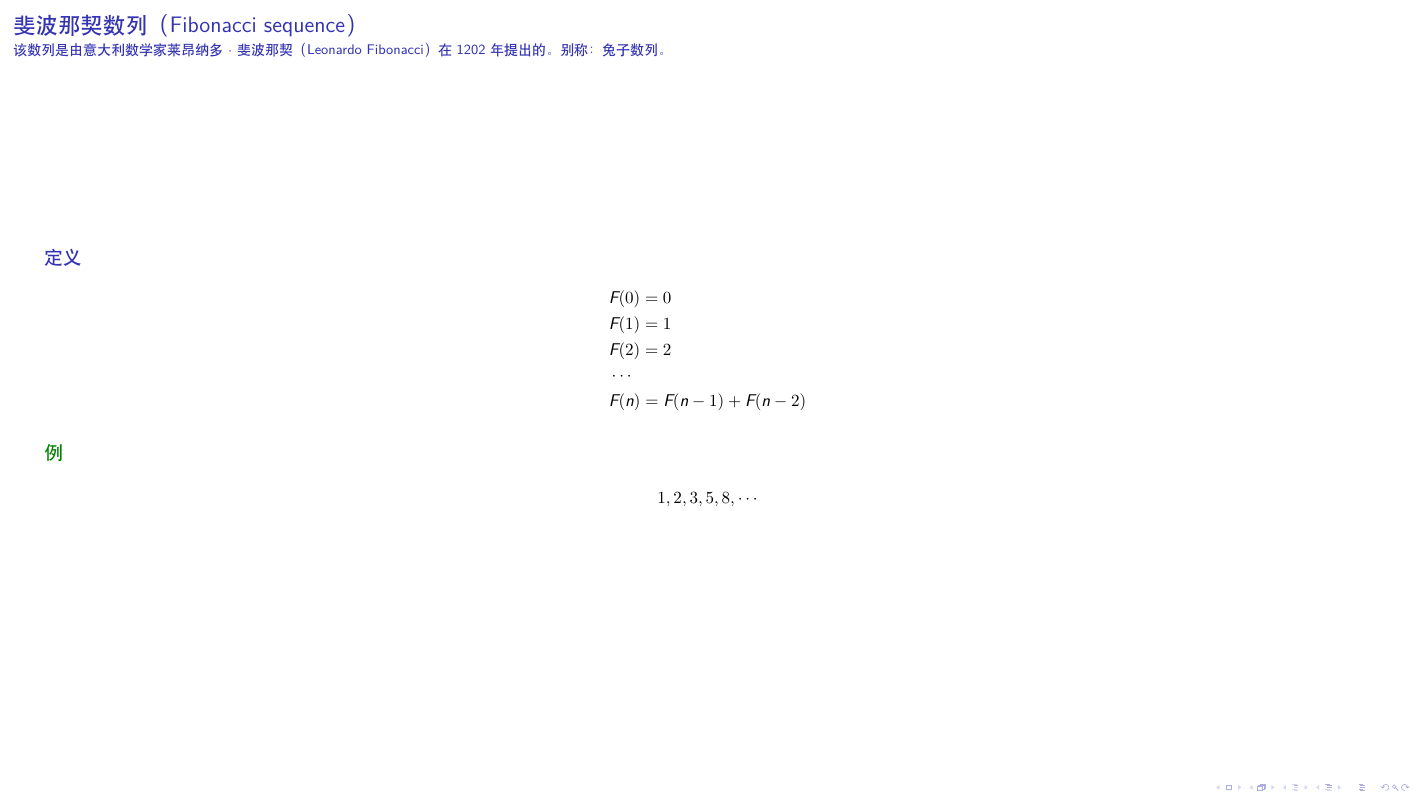
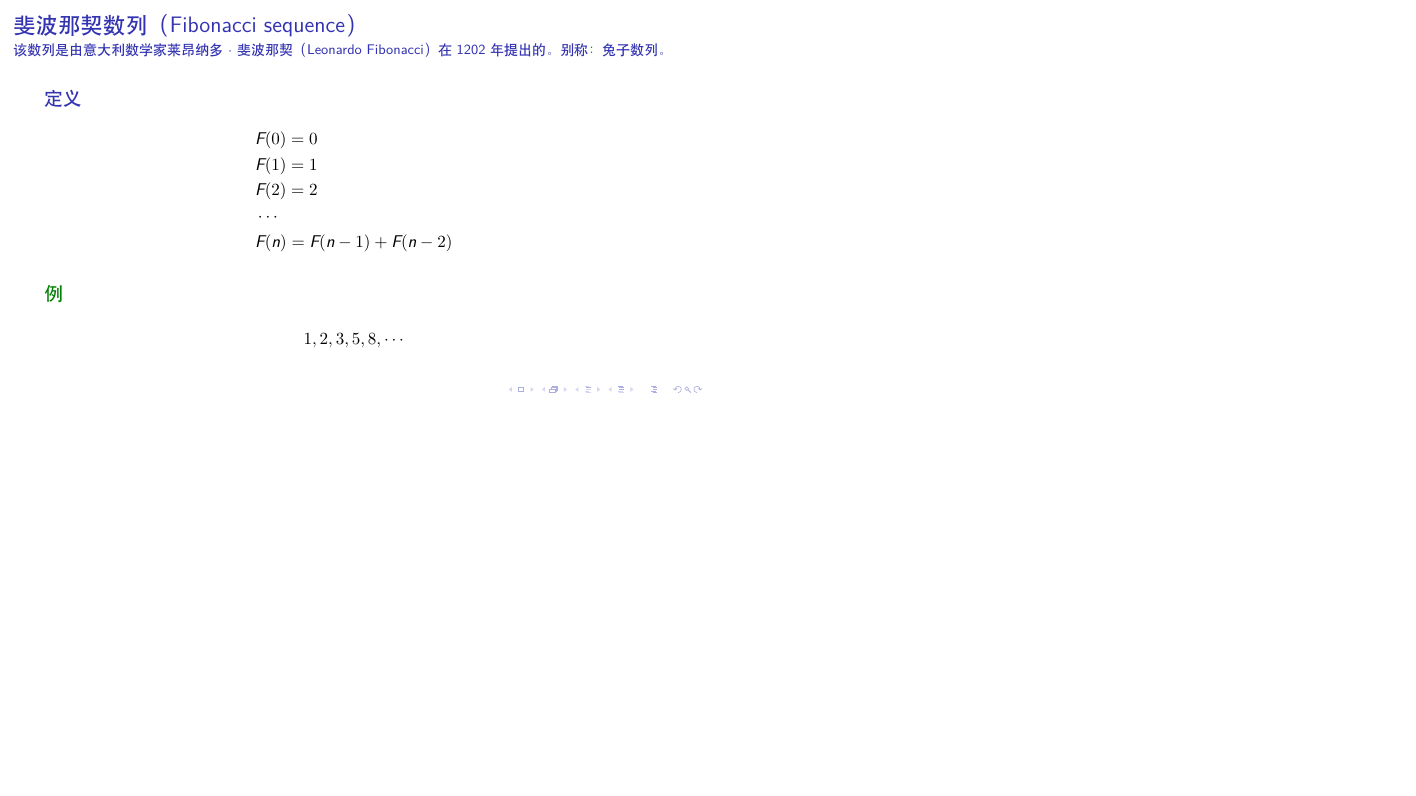
Before and after one commit to go852/latex, LaTeX slides (template/slides/代数习题.tex): the whole page, the shorter picture padded with empty space. Compiled offline with XeLaTeX.

Commit message:
Update 代数习题.tex

```diff
--- a/template/slides/代数习题.tex
+++ b/template/slides/代数习题.tex
@@ -1,7 +1,7 @@
 %!TEX program = xelatex
-\documentclass[aspectratio=3220]{ctexbeamer}
+\documentclass[aspectratio=169]{ctexbeamer}
 \usepackage{geometry}
-\geometry{paperwidth=320mm, paperheight=180mm}
+%\geometry{paperwidth=320mm, paperheight=180mm}
 \usepackage{ctex}
 \usepackage{tikz}
 \usepackage{amsmath}
```
